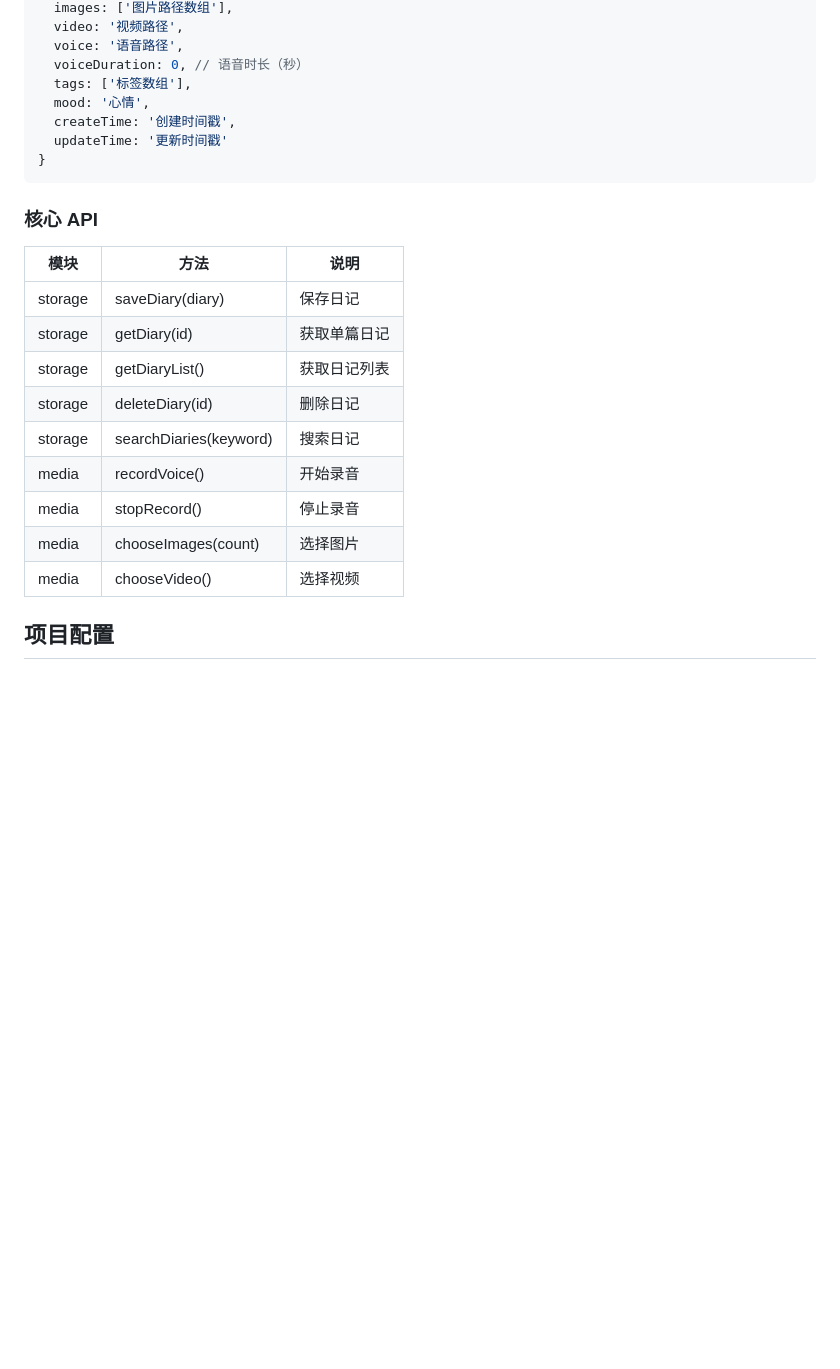
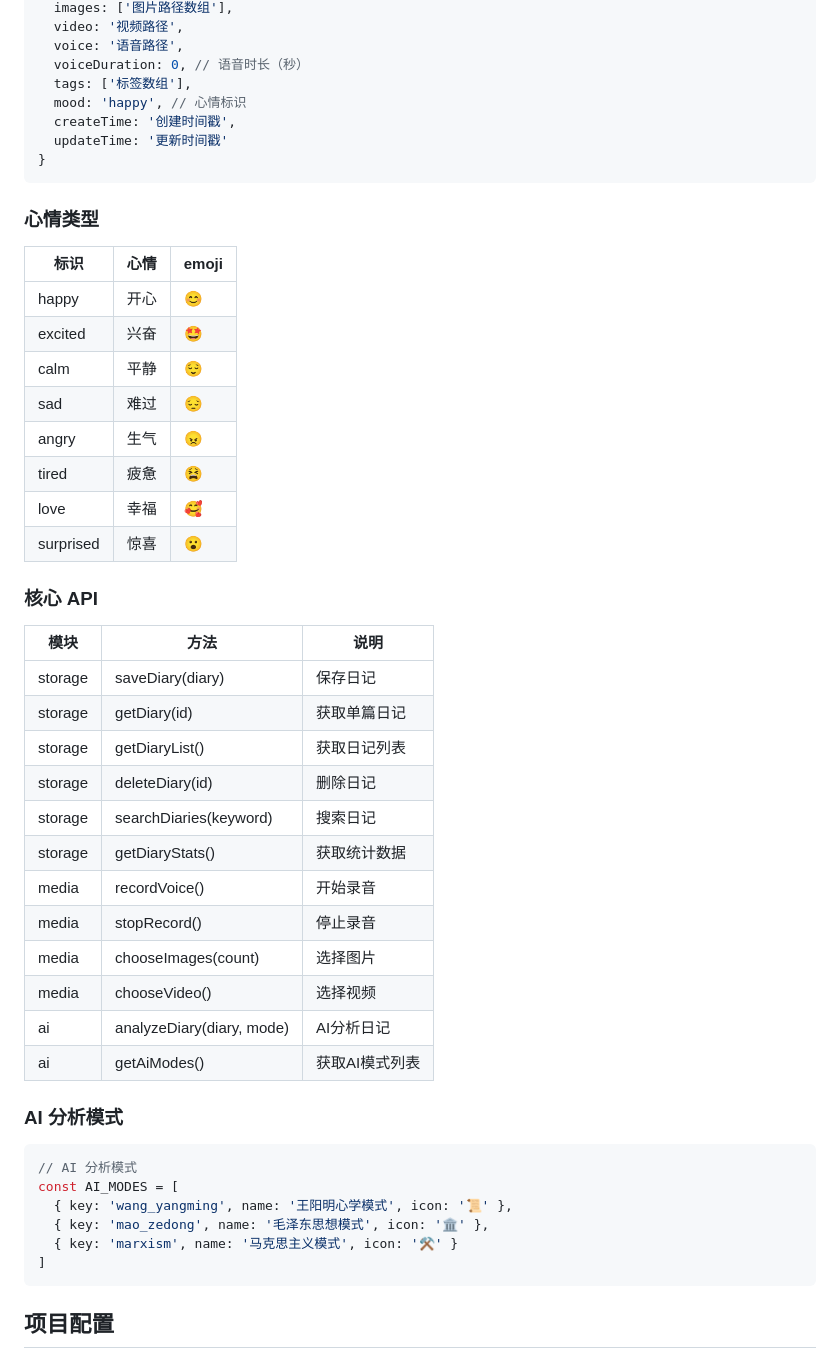
Before and after one commit to pheney-chen/diary-front, a Markdown page: README.md, the part around one of its changes. GitHub-like rendering; blank space fills up the shorter version.

````diff
--- a/README.md
+++ b/README.md
@@ -111,11 +135,24 @@ cd diary-front
   voice: '语音路径',
   voiceDuration: 0, // 语音时长（秒）
   tags: ['标签数组'],
-  mood: '心情',
+  mood: 'happy', // 心情标识
   createTime: '创建时间戳',
   updateTime: '更新时间戳'
 }
 ```
+
+### 心情类型
+
+| 标识 | 心情 | emoji |
+|------|------|-------|
+| happy | 开心 | 😊 |
+| excited | 兴奋 | 🤩 |
+| calm | 平静 | 😌 |
+| sad | 难过 | 😔 |
+| angry | 生气 | 😠 |
+| tired | 疲惫 | 😫 |
+| love | 幸福 | 🥰 |
+| surprised | 惊喜 | 😮 |
 
 ### 核心 API
 
@@ -126,10 +163,24 @@ cd diary-front
 | storage | getDiaryList() | 获取日记列表 |
 | storage | deleteDiary(id) | 删除日记 |
 | storage | searchDiaries(keyword) | 搜索日记 |
+| storage | getDiaryStats() | 获取统计数据 |
 | media | recordVoice() | 开始录音 |
 | media | stopRecord() | 停止录音 |
 | media | chooseImages(count) | 选择图片 |
 | media | chooseVideo() | 选择视频 |
+| ai | analyzeDiary(diary, mode) | AI分析日记 |
+| ai | getAiModes() | 获取AI模式列表 |
+
+### AI 分析模式
+
+```javascript
+// AI 分析模式
+const AI_MODES = [
+  { key: 'wang_yangming', name: '王阳明心学模式', icon: '📜' },
+  { key: 'mao_zedong', name: '毛泽东思想模式', icon: '🏛️' },
+  { key: 'marxism', name: '马克思主义模式', icon: '⚒️' }
+]
+```
 
 ## 项目配置
 
````
Also changed, not shown: other parts of README.md (+36 -12 lines).
